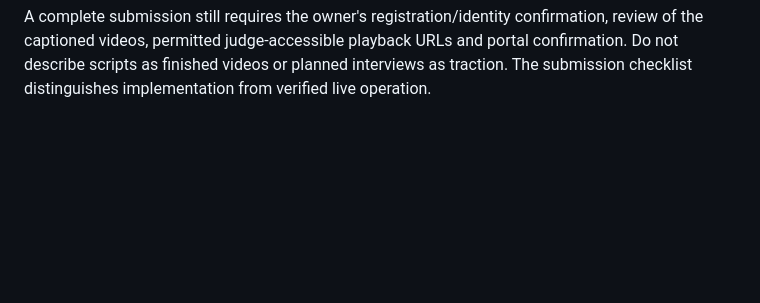
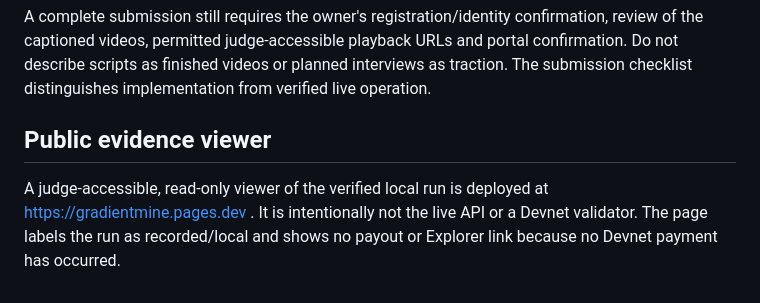
Before and after one commit to kapasainitishreddy/Gradientmine, a Markdown page: README.md, the part around the change. Rendered like a GitHub page; blank space fills up the shorter version.

Commit message:
docs: publish verified Cloudflare evidence viewer

```diff
--- a/README.md
+++ b/README.md
@@ -85,3 +85,8 @@ Compiled-SBF tests additionally require `GM_SBF_PATH` pointing to the built `gra
 - [Recorded 150-second presentation](submission/PRESENTATION_VIDEO.md), [165-second demo](submission/DEMO_VIDEO.md), and [rendered launch films](submission/tour/README.md)
 
 A complete submission still requires the owner's registration/identity confirmation, review of the captioned videos, permitted judge-accessible playback URLs and portal confirmation. Do not describe scripts as finished videos or planned interviews as traction. The submission checklist distinguishes implementation from verified live operation.
+
+
+## Public evidence viewer
+
+A judge-accessible, read-only viewer of the verified local run is deployed at https://gradientmine.pages.dev . It is intentionally not the live API or a Devnet validator. The page labels the run as recorded/local and shows no payout or Explorer link because no Devnet payment has occurred.
```
